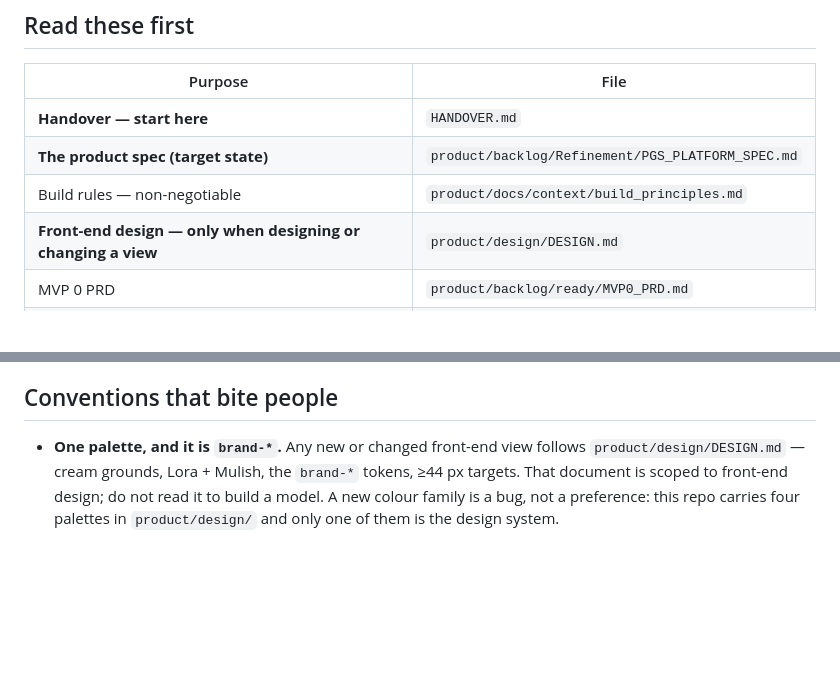
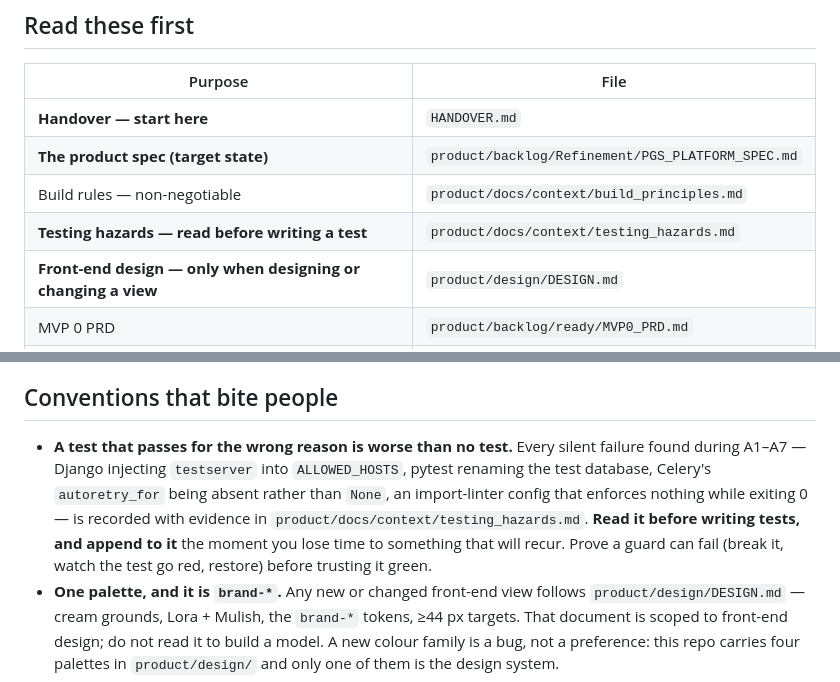
Before and after one commit to KobusWHMeiring/PGS, a Markdown page: AGENTS.md, 2 parts joined by grey strips. Rendered like a GitHub page; blank space fills up the shorter version.

Commit message:
docs(hazards): record A1-A7's testing hazards with evidence
There was no learnings file. Every silent failure found while building A1-A7 was
recorded only in a commit message or a comment at the site of the bug — both
unfindable when you are stuck. HANDOVER §6's trap list predates all of it.

The case for this file is that HANDOVER §7 documented the stray-inspect.py trap and
it SAVED TIME during A1: hit it, recognised it, moved on in seconds. Nothing found
since had that safety net.

product/docs/context/testing_hazards.md, four groups, every entry carrying the
evidence that makes it real rather than a rumour:

§0 The generalisation: a test that passes for the wrong reason is worse than no
   test, because it removes the reason to look. Defence: mutation testing — break
   the thing the test claims to guard, confirm red, restore.

§1 A test can pass for the wrong reason
   1.1 Django injects `testserver` into ALLOWED_HOSTS under test, so
       `assert settings.ALLOWED_HOSTS` is truthy even when configured as [].
   1.2 pytest-django renames the test DB to test_pgs, so the plan's own A2
       assertion can never pass.
   1.3 Patching the function under test bypasses its own error handling (A5).
   1.4 Importing the test module masks the bug: pgs.celery alone -> [], test
       module -> ['core.tasks.heartbeat'] (A6).
   1.5 Celery: autoretry_for is ABSENT not None, and finalize() does not flush
       autodiscovery — import_default_modules() does.
   1.6 An empty parametrize list passes vacuously (C4's PUBLIC_URLS).
   1.7 blank=False is validation, not a DB constraint.

§2 A tool can report success while doing nothing
   2.1 .importlinter is INI, not TOML: the plan's config gives "0 kept, 0 broken"
       and exit 0, enforcing nothing.
   2.2 Grimp's cache can outlive a deleted file; use --no-cache.
   2.3 A broker ping cannot see a dead worker (A5's separate checks).

§3 This machine: the 5432 collision, the stray inspect.py, batched-write
   filesystem lag (which sent me chasing a cache bug that did not exist),
   unreliable process cleanup, and never piping migrate into head.

§4 Points at HANDOVER §6 for the domain traps rather than duplicating them.

Wired in so it is actually read: AGENTS.md "Read these first" plus a new entry under
"Conventions that bite people"; HANDOVER §6 now points at it as the extended set.
74 tests pass, backlog 0 drift.

```diff
--- a/AGENTS.md
+++ b/AGENTS.md
@@ -13,6 +13,7 @@ the SAOSO standard.
 | **Handover — start here** | `HANDOVER.md` |
 | **The product spec (target state)** | `product/backlog/Refinement/PGS_PLATFORM_SPEC.md` |
 | Build rules — non-negotiable | `product/docs/context/build_principles.md` |
+| **Testing hazards — read before writing a test** | `product/docs/context/testing_hazards.md` |
 | **Front-end design — only when designing or changing a view** | `product/design/DESIGN.md` |
 | MVP 0 PRD | `product/backlog/ready/MVP0_PRD.md` |
 | MVP 0 implementation plan | `product/backlog/ready/MVP0_PLAN_V2.md` |
@@ -62,6 +63,13 @@ This repo uses the **Harvester backlog convention** (see `product/backlog/CONVEN
 
 ## Conventions that bite people
 
+- **A test that passes for the wrong reason is worse than no test.** Every silent failure
+  found during A1–A7 — Django injecting `testserver` into `ALLOWED_HOSTS`, pytest
+  renaming the test database, Celery's `autoretry_for` being absent rather than `None`, an
+  import-linter config that enforces nothing while exiting 0 — is recorded with evidence in
+  `product/docs/context/testing_hazards.md`. **Read it before writing tests, and append to it**
+  the moment you lose time to something that will recur. Prove a guard can fail (break it,
+  watch the test go red, restore) before trusting it green.
 - **One palette, and it is `brand-*`.** Any new or changed front-end view follows
   `product/design/DESIGN.md` — cream grounds, Lora + Mulish, the `brand-*` tokens, ≥44 px
   targets. That document is scoped to front-end design; do not read it to build a model. A new
```
Also changed, not shown: HANDOVER.md (+6 -0 lines), 1 other file.
